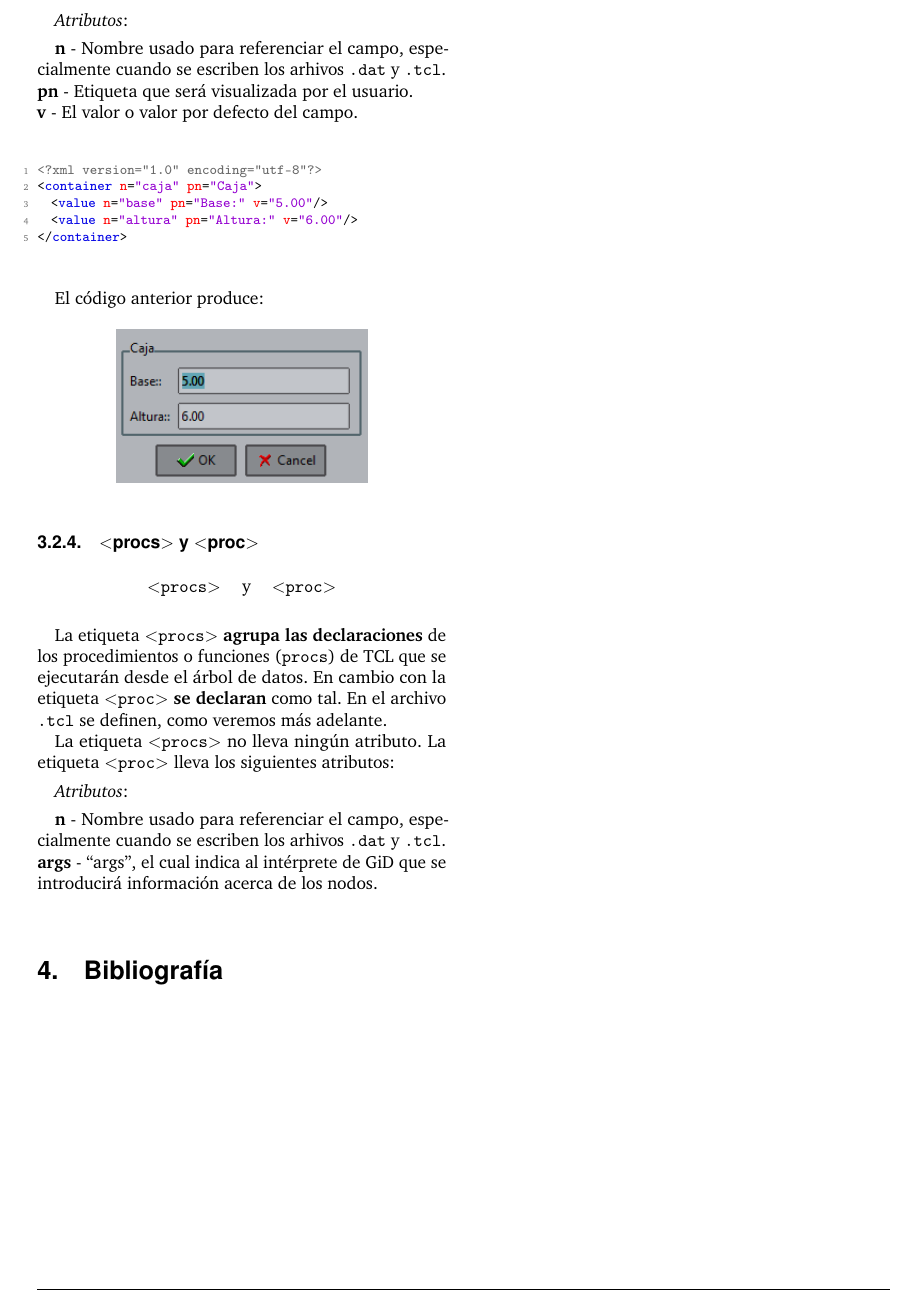
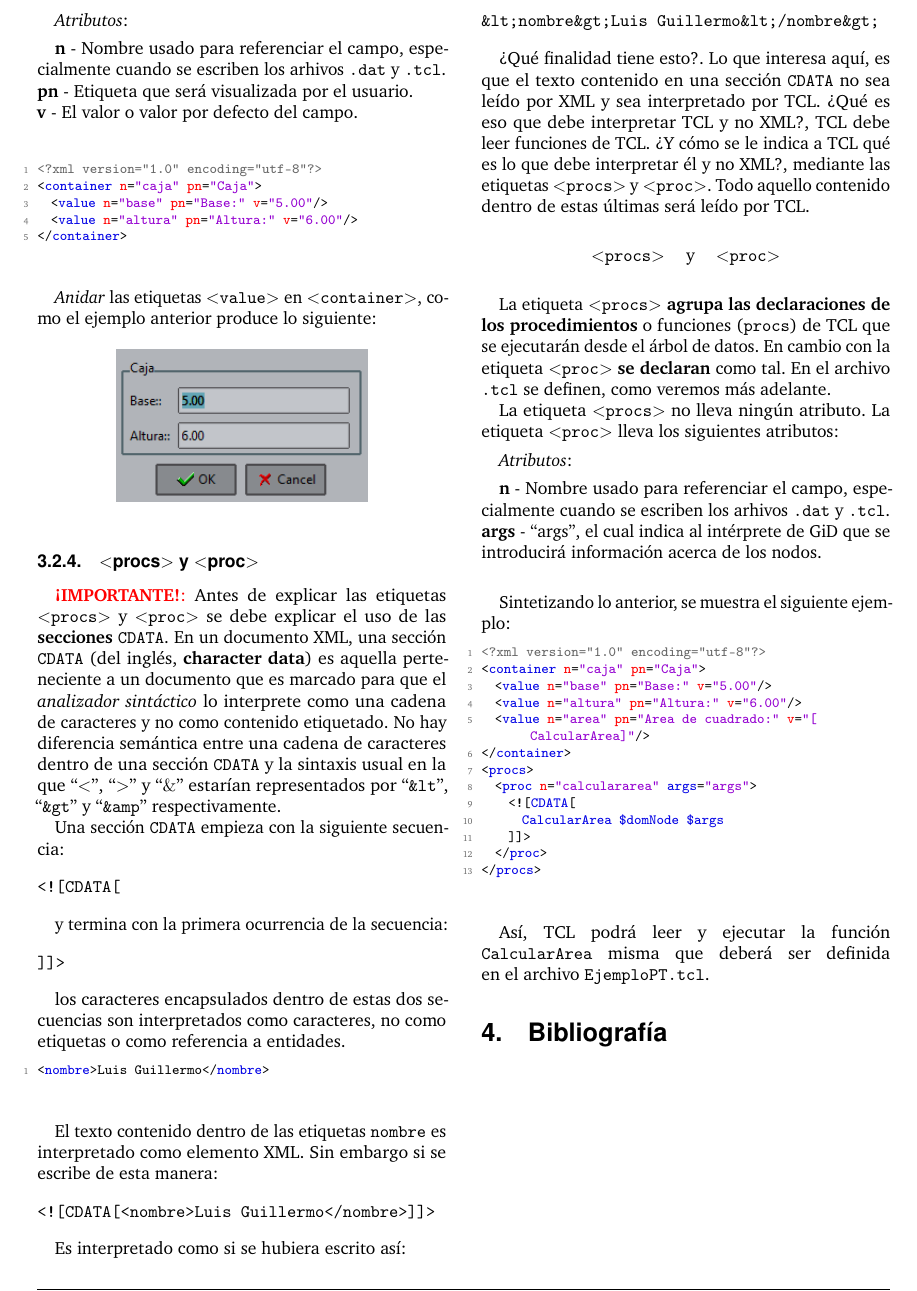
Before and after one commit to GuillermoYanez/PTManual, a LaTeX document (PTManual.tex, which reads structure.tex): part of page 5 of 5, cut at the place of the change. Compiled offline with pdfLaTeX.

Commit message:
Sección '<procs> y <proc>' terminada

```diff
--- a/PTManual.tex
+++ b/PTManual.tex
@@ -347,14 +347,55 @@ Es el campo principal para almacenar datos. Este campo permite definir una \text
 \end{lstlisting}
 
 
-El código anterior produce:
+\textit{Anidar} las etiquetas \texttt{$<$value$>$} en \texttt{$<$container$>$}, como el ejemplo anterior produce lo siguiente:
 
 \begin{figure}[hbtp!]
 	\centering
 	\includegraphics[scale=.8]{value_field.png}
 \end{figure}
 
-\subsubsection{$<$procs$>$ y $<$proc$>$ }
+\subsubsection{$<$procs$>$ y $<$proc$>$}
+
+% INCLUIR BIBLIOGRAFÍA DE CDATA
+\textcolor{red}{\textbf{¡IMPORTANTE!}:} Antes de explicar las etiquetas \texttt{$<$procs$>$} y \texttt{$<$proc$>$} se debe explicar el uso de las \textbf{secciones \texttt{CDATA}}. En un documento XML, una sección \texttt{CDATA} (del inglés, \textbf{character data}) es aquella perteneciente a un documento que es marcado para que el \textit{analizador sintáctico} lo interprete como una cadena de caracteres y no como contenido etiquetado. No hay diferencia semántica entre una cadena de caracteres dentro de una sección \texttt{CDATA} y la sintaxis usual en la que ``$<$'', ``$>$'' y ``$\&$'' estarían representados por ``\texttt{\&lt}'', ``\texttt{\&gt}'' y ``\texttt{\&amp}'' respectivamente.
+
+Una sección \texttt{CDATA} empieza con la siguiente secuencia:
+
+\begin{flushleft}
+\begin{verbatim}
+<![CDATA[
+\end{verbatim}
+\end{flushleft}
+
+y termina con la primera ocurrencia de la secuencia:
+
+\begin{flushleft}
+\begin{verbatim}
+]]>
+\end{verbatim}
+\end{flushleft}
+
+los caracteres encapsulados dentro de estas dos secuencias son interpretados como caracteres, no como etiquetas o como referencia a entidades.
+
+\lstset{language=XML}
+\begin{lstlisting}
+<nombre>Luis Guillermo</nombre>
+\end{lstlisting}
+
+El texto contenido dentro de las etiquetas \textbf{\texttt{nombre}} es interpretado como elemento XML. Sin embargo si se escribe de esta manera:
+
+
+\begin{verbatim}
+<![CDATA[<nombre>Luis Guillermo</nombre>]]>
+\end{verbatim}
+
+Es interpretado como si se hubiera escrito así:
+
+\begin{verbatim}
+&lt;nombre&gt;Luis Guillermo&lt;/nombre&gt;
+\end{verbatim}
+
+¿Qué finalidad tiene esto?. Lo que interesa aquí, es que el texto contenido en una sección \texttt{CDATA} no sea leído por XML y sea interpretado por TCL. ¿Qué es eso que debe interpretar TCL y no XML?, TCL debe leer funciones de TCL. ¿Y cómo se le indica a TCL qué es lo que debe interpretar él y no XML?, mediante las etiquetas \texttt{$<$procs$>$} y \texttt{$<$proc$>$}. Todo aquello contenido dentro de estas últimas será leído por TCL.
 
 \vspace{0.20cm}
 \begin{center}
@@ -364,7 +405,7 @@ El código anterior produce:
 \end{center}
 \vspace{0.20cm}
 
-La etiqueta \texttt{$<$procs$>$} \textbf{agrupa las declaraciones} de los procedimientos o funciones (\texttt{procs}) de TCL que se ejecutarán desde el árbol de datos. En cambio con la etiqueta \texttt{$<$proc$>$} \textbf{se declaran} como tal. En el archivo \texttt{.tcl} se definen, como veremos más adelante.
+La etiqueta \texttt{$<$procs$>$} \textbf{agrupa las declaraciones de los procedimientos} o funciones (\texttt{procs}) de TCL que se ejecutarán desde el árbol de datos. En cambio con la etiqueta \texttt{$<$proc$>$} \textbf{se declaran} como tal. En el archivo \texttt{.tcl} se definen, como veremos más adelante.
 
 La etiqueta \texttt{$<$procs$>$} no lleva ningún atributo. La etiqueta \texttt{$<$proc$>$} lleva los siguientes atributos:
 
@@ -376,6 +417,26 @@ La etiqueta \texttt{$<$procs$>$} no lleva ningún atributo. La etiqueta \texttt{
 	\textbf{args} - ``args'', el cual indica al intérprete de GiD que se introducirá información acerca de los nodos.\\
 \vspace{0.15cm}
 
+Sintetizando lo anterior, se muestra el siguiente ejemplo:
+
+\lstset{language=XML}
+\begin{lstlisting}
+<?xml version="1.0" encoding="utf-8"?>
+<container n="caja" pn="Caja">
+  <value n="base" pn="Base:" v="5.00"/>
+  <value n="altura" pn="Altura:" v="6.00"/>
+  <value n="area" pn="Area de cuadrado:" v="[CalcularArea]"/>
+</container>
+<procs>
+  <proc n="calculararea" args="args">
+    <![CDATA[
+      CalcularArea $domNode $args
+    ]]>
+  </proc>
+</procs>
+\end{lstlisting}
+
+Así, TCL podrá leer y ejecutar la función \texttt{CalcularArea} misma que deberá ser definida en el archivo \texttt{EjemploPT.tcl}.
 %----------------------------------------------------------------------------------------
 %	BIBLIOGRAPHY
 %----------------------------------------------------------------------------------------
--- a/structure.tex
+++ b/structure.tex
@@ -102,6 +102,7 @@
 
 \lstdefinelanguage{XML}
 {
+  morestring=[s][\color{orange}]{<![CDATA[}{]]>},
   morestring=[s][\color{dkgreen}]{'}{'},
   morestring=[s][\color{mauve}]{"}{"},
   morestring=[s][\color{black}]{>}{<},
```
